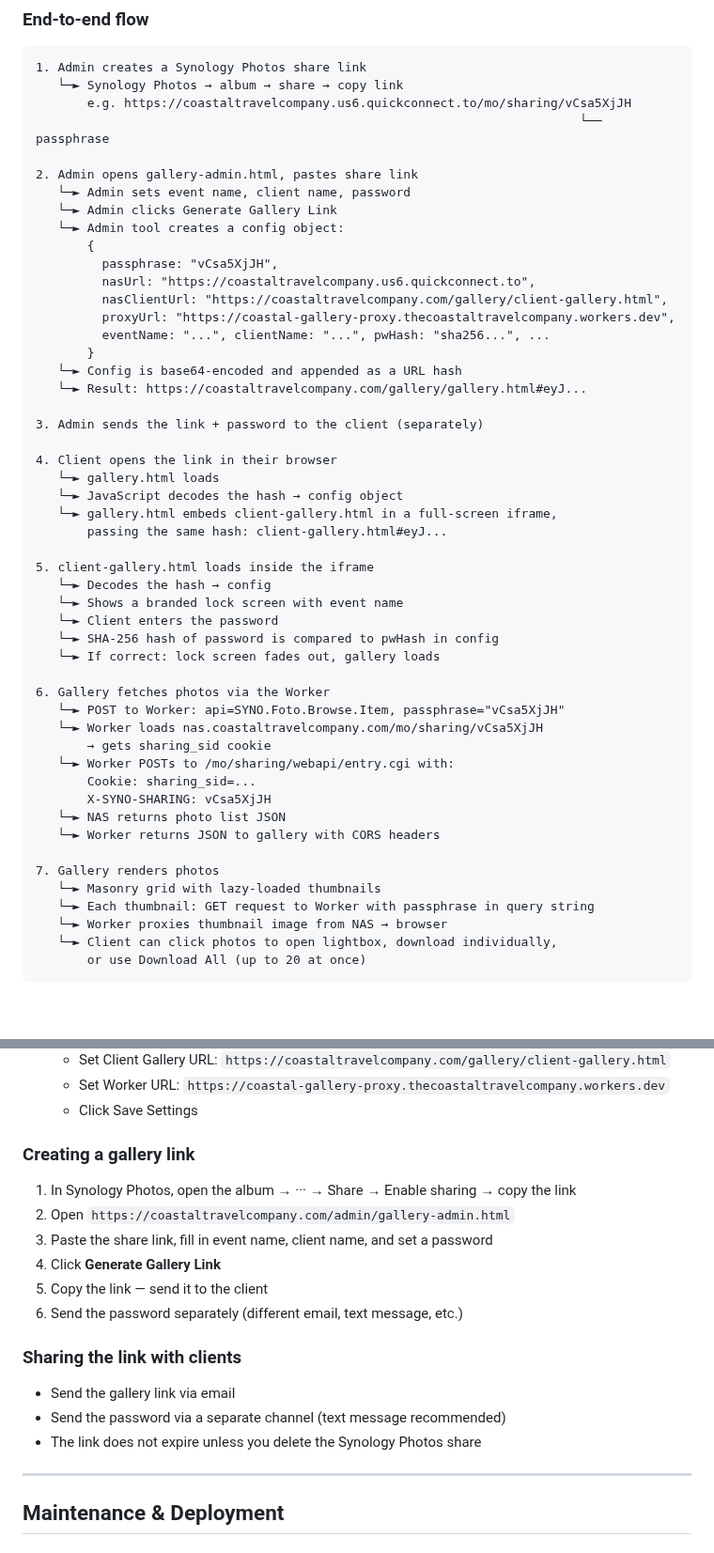
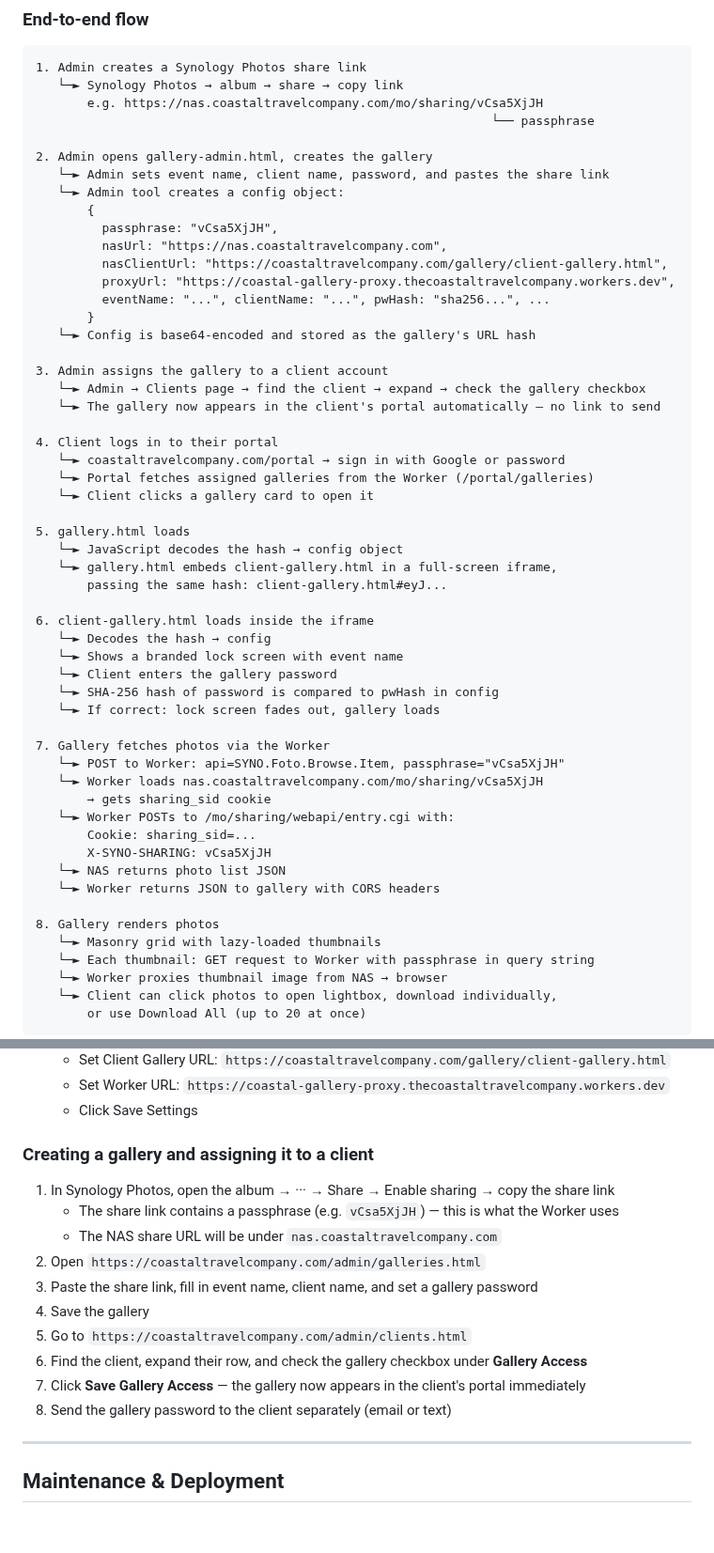
Before and after one commit to willcrain1/coastaltravelcompany, a Markdown page: DOCS.md, 2 parts joined by grey strips. Shown at 94% size. GitHub-like rendering; blank space fills up the shorter version.

Commit message:
Update DOCS.md gallery flow to reflect OAuth/portal model
- Gallery system now assigns galleries to client accounts rather than
  sending direct links; clients access galleries through their portal
  after logging in with Google or password
- Updated nasUrl in config example to nas.coastaltravelcompany.com
  (was incorrectly showing QuickConnect URL)
- Rewrote admin workflow steps to match current clients page flow

https://claude.ai/code/session_01NN1EBgBooMnsra3sJVV221

````diff
--- a/DOCS.md
+++ b/DOCS.md
@@ -264,39 +264,43 @@ coastaltravelcompany/
 ```
 1. Admin creates a Synology Photos share link
    └─► Synology Photos → album → share → copy link
-       e.g. https://coastaltravelcompany.us6.quickconnect.to/mo/sharing/vCsa5XjJH
-                                                                          └── passphrase
+       e.g. https://nas.coastaltravelcompany.com/mo/sharing/vCsa5XjJH
+                                                              └── passphrase
 
-2. Admin opens gallery-admin.html, pastes share link
-   └─► Admin sets event name, client name, password
-   └─► Admin clicks Generate Gallery Link
+2. Admin opens gallery-admin.html, creates the gallery
+   └─► Admin sets event name, client name, password, and pastes the share link
    └─► Admin tool creates a config object:
        {
          passphrase: "vCsa5XjJH",
-         nasUrl: "https://coastaltravelcompany.us6.quickconnect.to",
+         nasUrl: "https://nas.coastaltravelcompany.com",
          nasClientUrl: "https://coastaltravelcompany.com/gallery/client-gallery.html",
          proxyUrl: "https://coastal-gallery-proxy.thecoastaltravelcompany.workers.dev",
          eventName: "...", clientName: "...", pwHash: "sha256...", ...
        }
-   └─► Config is base64-encoded and appended as a URL hash
-   └─► Result: https://coastaltravelcompany.com/gallery/gallery.html#eyJ...
+   └─► Config is base64-encoded and stored as the gallery's URL hash
 
-3. Admin sends the link + password to the client (separately)
+3. Admin assigns the gallery to a client account
+   └─► Admin → Clients page → find the client → expand → check the gallery checkbox
+   └─► The gallery now appears in the client's portal automatically — no link to send
 
-4. Client opens the link in their browser
-   └─► gallery.html loads
+4. Client logs in to their portal
+   └─► coastaltravelcompany.com/portal → sign in with Google or password
+   └─► Portal fetches assigned galleries from the Worker (/portal/galleries)
+   └─► Client clicks a gallery card to open it
+
+5. gallery.html loads
    └─► JavaScript decodes the hash → config object
    └─► gallery.html embeds client-gallery.html in a full-screen iframe,
        passing the same hash: client-gallery.html#eyJ...
 
-5. client-gallery.html loads inside the iframe
+6. client-gallery.html loads inside the iframe
    └─► Decodes the hash → config
    └─► Shows a branded lock screen with event name
-   └─► Client enters the password
+   └─► Client enters the gallery password
    └─► SHA-256 hash of password is compared to pwHash in config
    └─► If correct: lock screen fades out, gallery loads
 
-6. Gallery fetches photos via the Worker
+7. Gallery fetches photos via the Worker
    └─► POST to Worker: api=SYNO.Foto.Browse.Item, passphrase="vCsa5XjJH"
    └─► Worker loads nas.coastaltravelcompany.com/mo/sharing/vCsa5XjJH
        → gets sharing_sid cookie
@@ -306,7 +310,7 @@ coastaltravelcompany/
    └─► NAS returns photo list JSON
    └─► Worker returns JSON to gallery with CORS headers
 
-7. Gallery renders photos
+8. Gallery renders photos
    └─► Masonry grid with lazy-loaded thumbnails
    └─► Each thumbnail: GET request to Worker with passphrase in query string
    └─► Worker proxies thumbnail image from NAS → browser
@@ -348,20 +352,18 @@ The config includes `proxyUrl` (the Worker URL) and `nasClientUrl` (where client
    - Set Worker URL: `https://coastal-gallery-proxy.thecoastaltravelcompany.workers.dev`
    - Click Save Settings
 
-### Creating a gallery link
+### Creating a gallery and assigning it to a client
 
-1. In Synology Photos, open the album → ··· → Share → Enable sharing → copy the link
-2. Open `https://coastaltravelcompany.com/admin/gallery-admin.html`
-3. Paste the share link, fill in event name, client name, and set a password
-4. Click **Generate Gallery Link**
-5. Copy the link — send it to the client
-6. Send the password separately (different email, text message, etc.)
-
-### Sharing the link with clients
-
-- Send the gallery link via email
-- Send the password via a separate channel (text message recommended)
-- The link does not expire unless you delete the Synology Photos share
+1. In Synology Photos, open the album → ··· → Share → Enable sharing → copy the share link
+   - The share link contains a passphrase (e.g. `vCsa5XjJH`) — this is what the Worker uses
+   - The NAS share URL will be under `nas.coastaltravelcompany.com`
+2. Open `https://coastaltravelcompany.com/admin/galleries.html`
+3. Paste the share link, fill in event name, client name, and set a gallery password
+4. Save the gallery
+5. Go to `https://coastaltravelcompany.com/admin/clients.html`
+6. Find the client, expand their row, and check the gallery checkbox under **Gallery Access**
+7. Click **Save Gallery Access** — the gallery now appears in the client's portal immediately
+8. Send the gallery password to the client separately (email or text)
 
 ---
 
````
Also changed, not shown: other parts of DOCS.md (+1 -1 lines).
